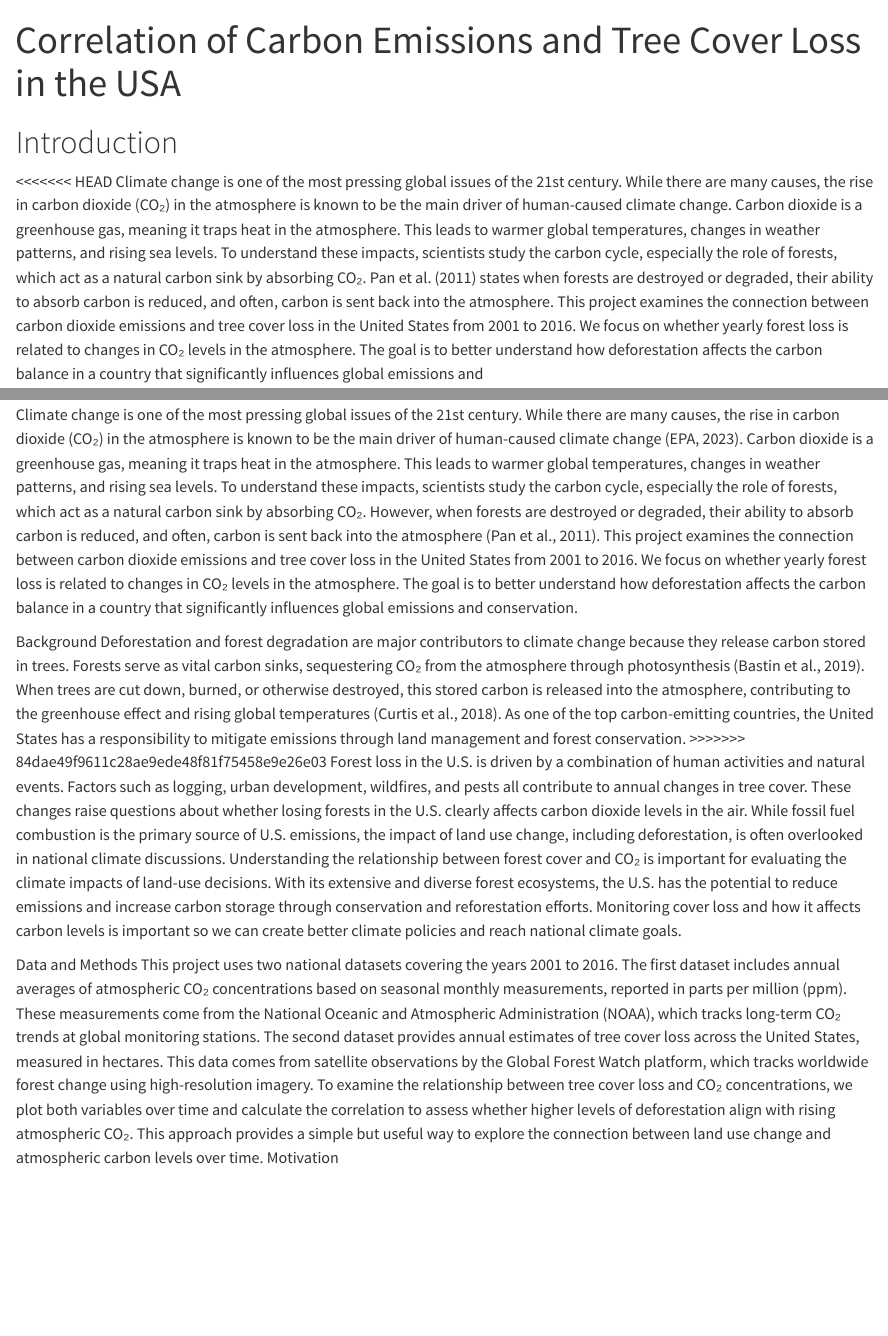
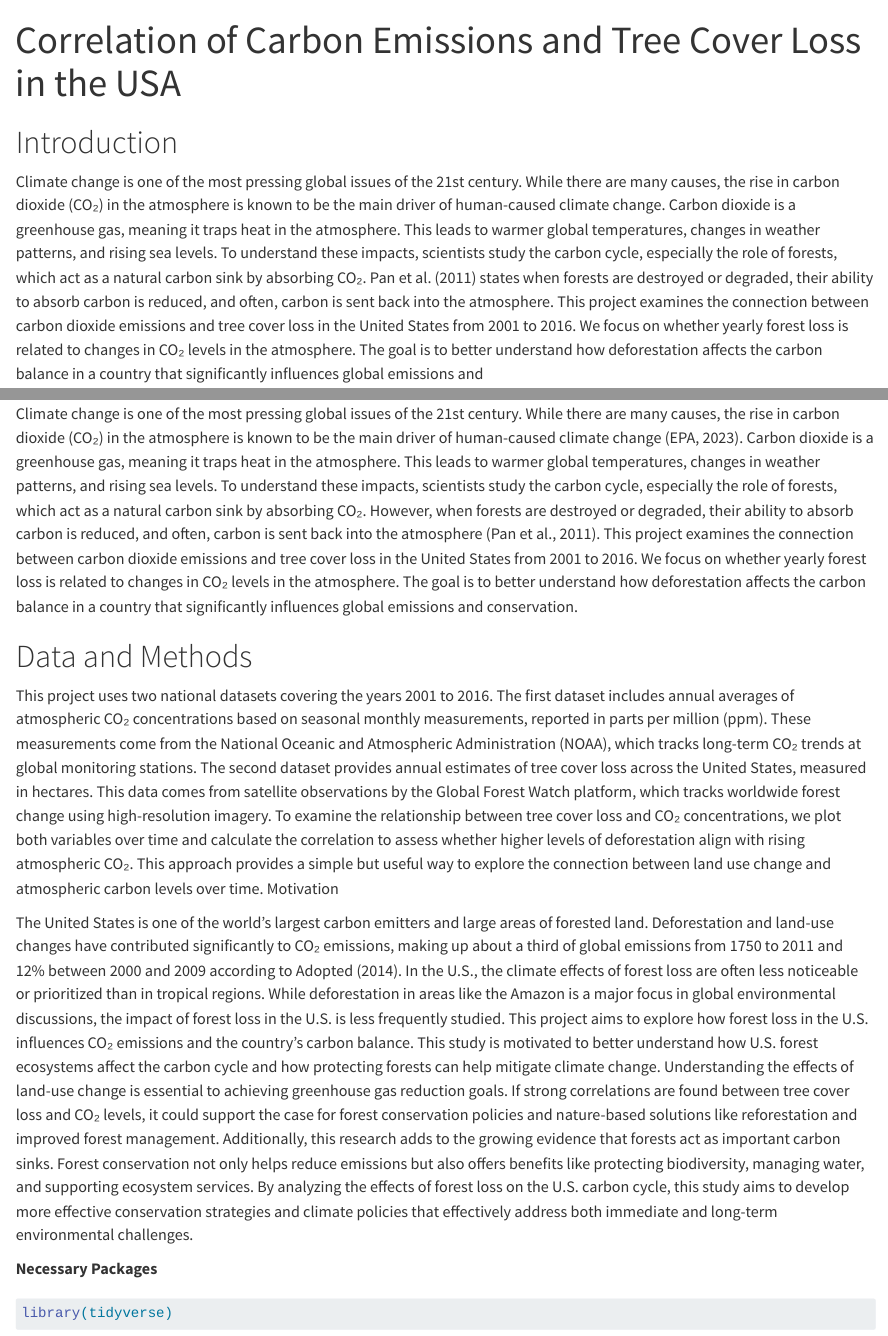
Before and after one commit to brandonpizer/lab7, a Quarto document (lab7.qmd): the page in a window 1100 px wide, from its top, and a second part further down, joined at a grey line. Rendered offline with R 4.5, knitr and Pandoc in place of Quarto, with nearby package versions; long lines of code are wrapped.

Commit message:
please work

```diff
--- a/lab7.qmd
+++ b/lab7.qmd
@@ -23,32 +23,23 @@ bibliography: references.bib
 
 
 # Introduction
-<<<<<<< HEAD
 Climate change is one of the most pressing global issues of the 21st century. While there are many causes, the rise in carbon dioxide (CO₂) in the atmosphere is known to be the main driver of human-caused climate change. Carbon dioxide is a greenhouse gas, meaning it traps heat in the atmosphere. This leads to warmer global temperatures, changes in weather patterns, and rising sea levels. To understand these impacts, scientists study the carbon cycle, especially the role of forests, which act as a natural carbon sink by absorbing CO₂. @pan2011large states when forests are destroyed or degraded, their ability to absorb carbon is reduced, and often, carbon is sent back into the atmosphere.
 This project examines the connection between carbon dioxide emissions and tree cover loss in the United States from 2001 to 2016. We focus on whether yearly forest loss is related to changes in CO₂ levels in the atmosphere. The goal is to better understand how deforestation affects the carbon balance in a country that significantly influences global emissions and
 
 # Background
 Deforestation and forest degradation are major contributors to climate change because they release carbon stored in trees. Forests serve as vital carbon sinks, according to @bastin2019global sequestering CO₂ from the atmosphere through photosynthesis). When trees are cut down, burned, or otherwise destroyed, this stored carbon is released into the atmosphere, contributing to the greenhouse effect and rising global temperatures states @curtis2018classifying. As one of the top carbon-emitting countries, the United States has a responsibility to mitigate emissions through land management and forest conservation.
-=======
 Climate change is one of the most pressing global issues of the 21st century. While there are many causes, the rise in carbon dioxide (CO₂) in the atmosphere is known to be the main driver of human-caused climate change (EPA, 2023). Carbon dioxide is a greenhouse gas, meaning it traps heat in the atmosphere. This leads to warmer global temperatures, changes in weather patterns, and rising sea levels. To understand these impacts, scientists study the carbon cycle, especially the role of forests, which act as a natural carbon sink by absorbing CO₂. However, when forests are destroyed or degraded, their ability to absorb carbon is reduced, and often, carbon is sent back into the atmosphere (Pan et al., 2011).
 This project examines the connection between carbon dioxide emissions and tree cover loss in the United States from 2001 to 2016. We focus on whether yearly forest loss is related to changes in CO₂ levels in the atmosphere. The goal is to better understand how deforestation affects the carbon balance in a country that significantly influences global emissions and conservation.
 
-Background
-Deforestation and forest degradation are major contributors to climate change because they release carbon stored in trees. Forests serve as vital carbon sinks, sequestering CO₂ from the atmosphere through photosynthesis (Bastin et al., 2019). When trees are cut down, burned, or otherwise destroyed, this stored carbon is released into the atmosphere, contributing to the greenhouse effect and rising global temperatures (Curtis et al., 2018). As one of the top carbon-emitting countries, the United States has a responsibility to mitigate emissions through land management and forest conservation.
->>>>>>> 84dae49f9611c28ae9ede48f81f75458e9e26e03
-Forest loss in the U.S. is driven by a combination of human activities and natural events. Factors such as logging, urban development, wildfires, and pests all contribute to annual changes in tree cover. These changes raise questions about whether losing forests in the U.S. clearly affects carbon dioxide levels in the air. While fossil fuel combustion is the primary source of U.S. emissions, the impact of land use change, including deforestation, is often overlooked in national climate discussions.
-Understanding the relationship between forest cover and CO₂ is important for evaluating the climate impacts of land-use decisions. With its extensive and diverse forest ecosystems, the U.S. has the potential to reduce emissions and increase carbon storage through conservation and reforestation efforts. Monitoring cover loss and how it affects carbon levels is important so we can create better climate policies and reach national climate goals.
-
-Data and Methods
+# Data and Methods
 This project uses two national datasets covering the years 2001 to 2016. The first dataset includes annual averages of atmospheric CO₂ concentrations based on seasonal monthly measurements, reported in parts per million (ppm). These measurements come from the National Oceanic and Atmospheric Administration (NOAA), which tracks long-term CO₂ trends at global monitoring stations.
 The second dataset provides annual estimates of tree cover loss across the United States, measured in hectares. This data comes from satellite observations by the Global Forest Watch platform, which tracks worldwide forest change using high-resolution imagery.
 To examine the relationship between tree cover loss and CO₂ concentrations, we plot both variables over time and calculate the correlation to assess whether higher levels of deforestation align with rising atmospheric CO₂. This approach provides a simple but useful way to explore the connection between land use change and atmospheric carbon levels over time.
 Motivation
 
-The United States is one of the world's largest carbon emitters and large areas of forested land. Deforestation and land-use changes have contributed significantly to CO₂ emissions, making up about a third of global emissions from 1750 to 2011 and 12% between 2000 and 2009 (IPCC, 2014). In the U.S., the climate effects of forest loss are often less noticeable or prioritized than in tropical regions. While deforestation in areas like the Amazon is a major focus in global environmental discussions, the impact of forest loss in the U.S. is less frequently studied. This project aims to explore how forest loss in the U.S. influences CO₂ emissions and the country's carbon balance.
+The United States is one of the world's largest carbon emitters and large areas of forested land. Deforestation and land-use changes have contributed significantly to CO₂ emissions, making up about a third of global emissions from 1750 to 2011 and 12% between 2000 and 2009 according to @adopted2014climate. In the U.S., the climate effects of forest loss are often less noticeable or prioritized than in tropical regions. While deforestation in areas like the Amazon is a major focus in global environmental discussions, the impact of forest loss in the U.S. is less frequently studied. This project aims to explore how forest loss in the U.S. influences CO₂ emissions and the country's carbon balance.
 This study is motivated to better understand how U.S. forest ecosystems affect the carbon cycle and how protecting forests can help mitigate climate change. Understanding the effects of land-use change is essential to achieving greenhouse gas reduction goals. If strong correlations are found between tree cover loss and CO₂ levels, it could support the case for forest conservation policies and nature-based solutions like reforestation and improved forest management.
 Additionally, this research adds to the growing evidence that forests act as important carbon sinks. Forest conservation not only helps reduce emissions but also offers benefits like protecting biodiversity, managing water, and supporting ecosystem services. By analyzing the effects of forest loss on the U.S. carbon cycle, this study aims to develop more effective conservation strategies and climate policies that effectively address both immediate and long-term environmental challenges.
-
 
 
 **Necessary Packages**
--- a/references.bib
+++ b/references.bib
@@ -32,0 +39,2 @@
+  year={2014}
+}
```
Also changed, not shown: references.bib (6 more changed lines), 1 other file.
